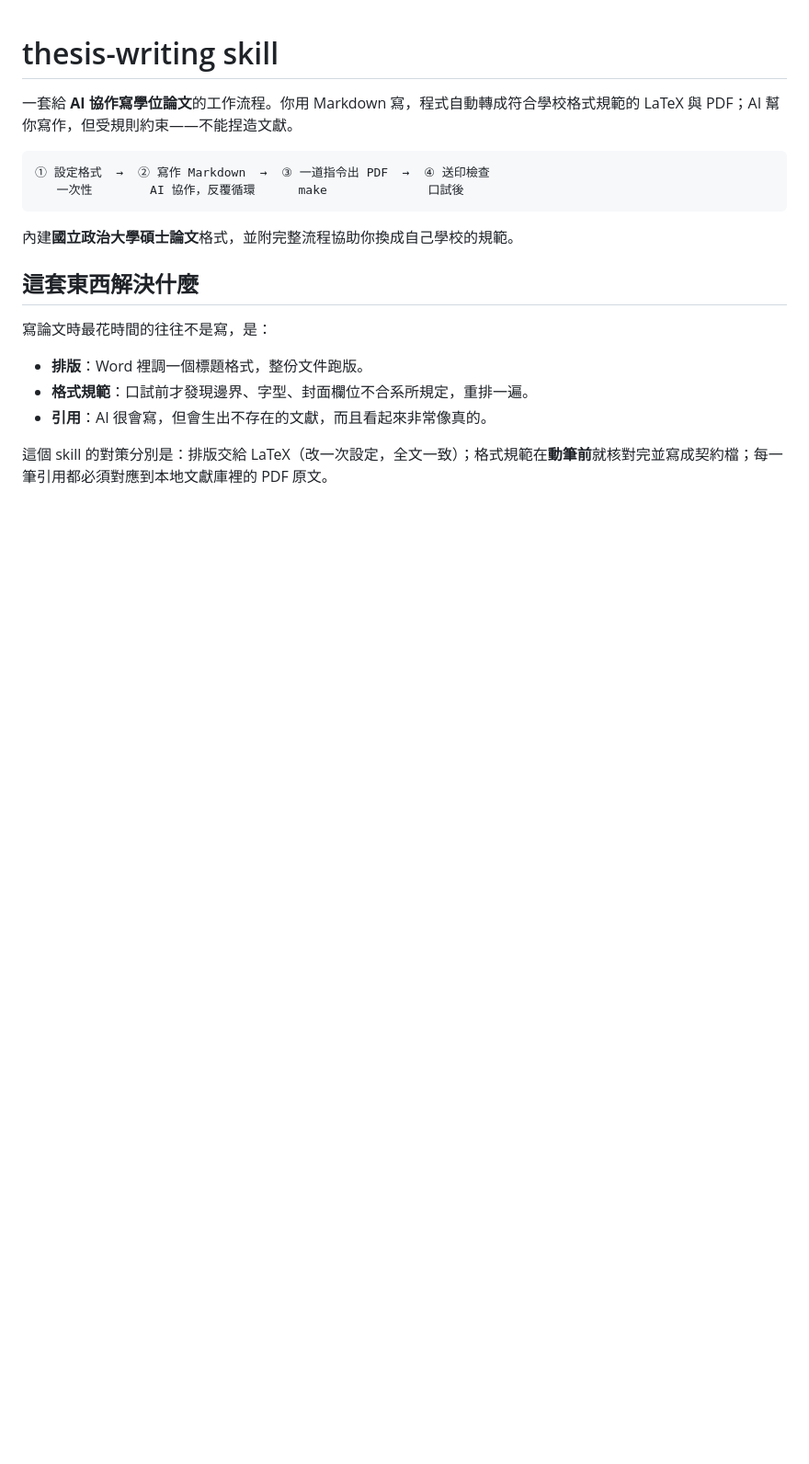
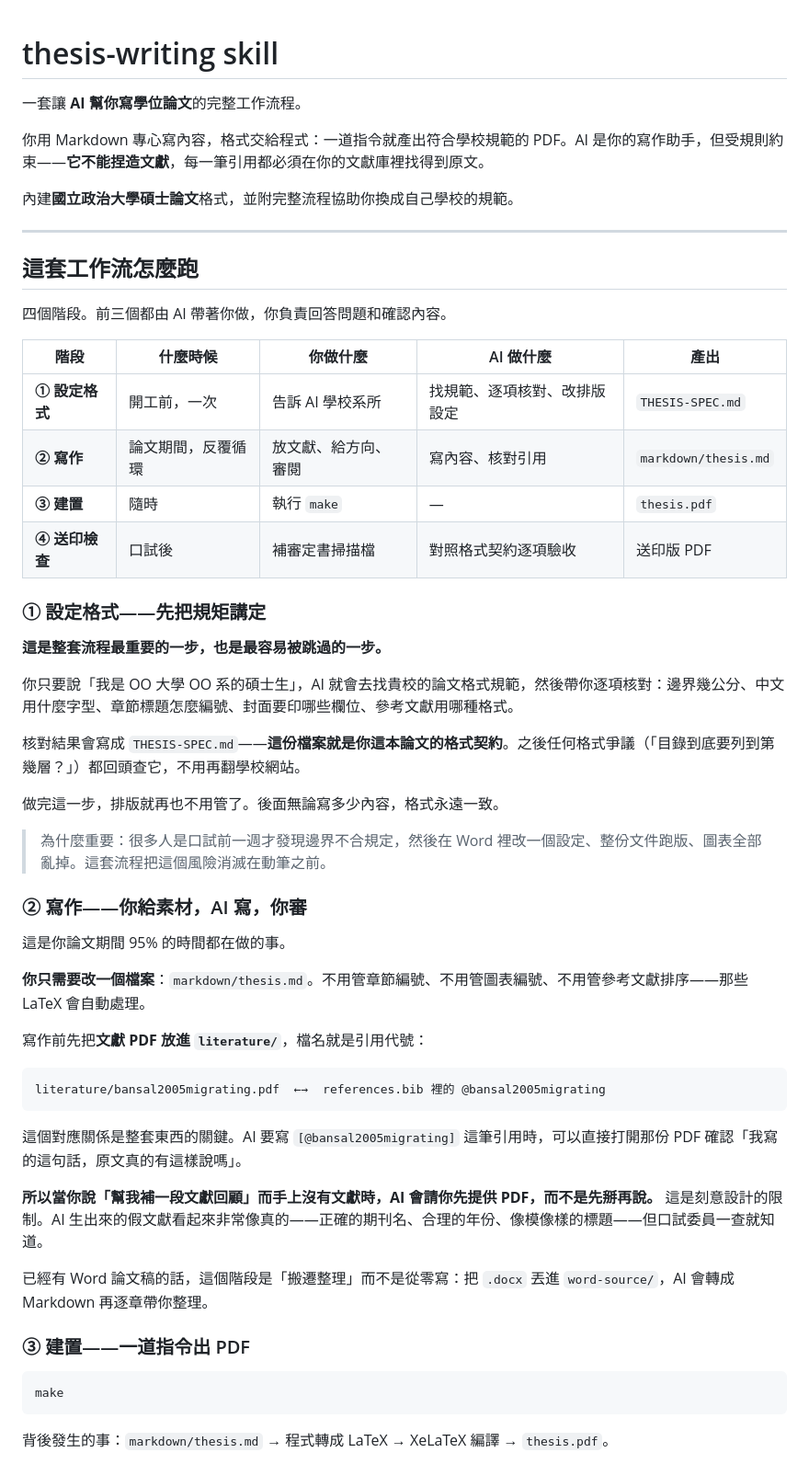
Before and after one commit to hanyuany14/thesis-writing-skills, a Markdown page: README.md, the part around one of its changes. Shown at 92% size. Rendered like a GitHub page; blank space fills up the shorter version.

````diff
--- a/README.md
+++ b/README.md
@@ -1,20 +1,59 @@
 # thesis-writing skill
 
-一套給 **AI 協作寫學位論文**的工作流程。你用 Markdown 寫，程式自動轉成符合學校格式規範的 LaTeX 與 PDF；AI 幫你寫作，但受規則約束——不能捏造文獻。
+一套讓 **AI 幫你寫學位論文**的完整工作流程。
 
-```text
-① 設定格式  →  ② 寫作 Markdown  →  ③ 一道指令出 PDF  →  ④ 送印檢查
-   一次性        AI 協作，反覆循環      make              口試後
-```
+你用 Markdown 專心寫內容，格式交給程式：一道指令就產出符合學校規範的 PDF。AI 是你的寫作助手，但受規則約束——**它不能捏造文獻**，每一筆引用都必須在你的文獻庫裡找得到原文。
 
 內建**國立政治大學碩士論文**格式，並附完整流程協助你換成自己學校的規範。
 
-## 這套東西解決什麼
+---
 
-寫論文時最花時間的往往不是寫，是：
+## 這套工作流怎麼跑
 
-- **排版**：Word 裡調一個標題格式，整份文件跑版。
-- **格式規範**：口試前才發現邊界、字型、封面欄位不合系所規定，重排一遍。
-- **引用**：AI 很會寫，但會生出不存在的文獻，而且看起來非常像真的。
+四個階段。前三個都由 AI 帶著你做，你負責回答問題和確認內容。
 
-這個 skill 的對策分別是：排版交給 LaTeX（改一次設定，全文一致）；格式規範在**動筆前**就核對完並寫成契約檔；每一筆引用都必須對應到本地文獻庫裡的 PDF 原文。
+| 階段 | 什麼時候 | 你做什麼 | AI 做什麼 | 產出 |
+| --- | --- | --- | --- | --- |
+| **① 設定格式** | 開工前，一次 | 告訴 AI 學校系所 | 找規範、逐項核對、改排版設定 | `THESIS-SPEC.md` |
+| **② 寫作** | 論文期間，反覆循環 | 放文獻、給方向、審閱 | 寫內容、核對引用 | `markdown/thesis.md` |
+| **③ 建置** | 隨時 | 執行 `make` | — | `thesis.pdf` |
+| **④ 送印檢查** | 口試後 | 補審定書掃描檔 | 對照格式契約逐項驗收 | 送印版 PDF |
+
+### ① 設定格式——先把規矩講定
+
+**這是整套流程最重要的一步，也是最容易被跳過的一步。**
+
+你只要說「我是 OO 大學 OO 系的碩士生」，AI 就會去找貴校的論文格式規範，然後帶你逐項核對：邊界幾公分、中文用什麼字型、章節標題怎麼編號、封面要印哪些欄位、參考文獻用哪種格式。
+
+核對結果會寫成 `THESIS-SPEC.md`——**這份檔案就是你這本論文的格式契約**。之後任何格式爭議（「目錄到底要列到第幾層？」）都回頭查它，不用再翻學校網站。
+
+做完這一步，排版就再也不用管了。後面無論寫多少內容，格式永遠一致。
+
+> 為什麼重要：很多人是口試前一週才發現邊界不合規定，然後在 Word 裡改一個設定、整份文件跑版、圖表全部亂掉。這套流程把這個風險消滅在動筆之前。
+
+### ② 寫作——你給素材，AI 寫，你審
+
+這是你論文期間 95% 的時間都在做的事。
+
+**你只需要改一個檔案**：`markdown/thesis.md`。不用管章節編號、不用管圖表編號、不用管參考文獻排序——那些 LaTeX 會自動處理。
+
+寫作前先把**文獻 PDF 放進 `literature/`**，檔名就是引用代號：
+
+```text
+literature/bansal2005migrating.pdf  ←→  references.bib 裡的 @bansal2005migrating
+```
+
+這個對應關係是整套東西的關鍵。AI 要寫 `[@bansal2005migrating]` 這筆引用時，可以直接打開那份 PDF 確認「我寫的這句話，原文真的有這樣說嗎」。
+
+**所以當你說「幫我補一段文獻回顧」而手上沒有文獻時，AI 會請你先提供 PDF，而不是先掰再說。** 這是刻意設計的限制。AI 生出來的假文獻看起來非常像真的——正確的期刊名、合理的年份、像模像樣的標題——但口試委員一查就知道。
+
+已經有 Word 論文稿的話，這個階段是「搬遷整理」而不是從零寫：把 `.docx` 丟進 `word-source/`，AI 會轉成 Markdown 再逐章帶你整理。
+
+### ③ 建置——一道指令出 PDF
+
+```bash
+make
+```
+
+背後發生的事：`markdown/thesis.md` → 程式轉成 LaTeX → XeLaTeX 編譯 → `thesis.pdf`。
+
````
Also changed, not shown: other parts of README.md (+93 -62 lines).
